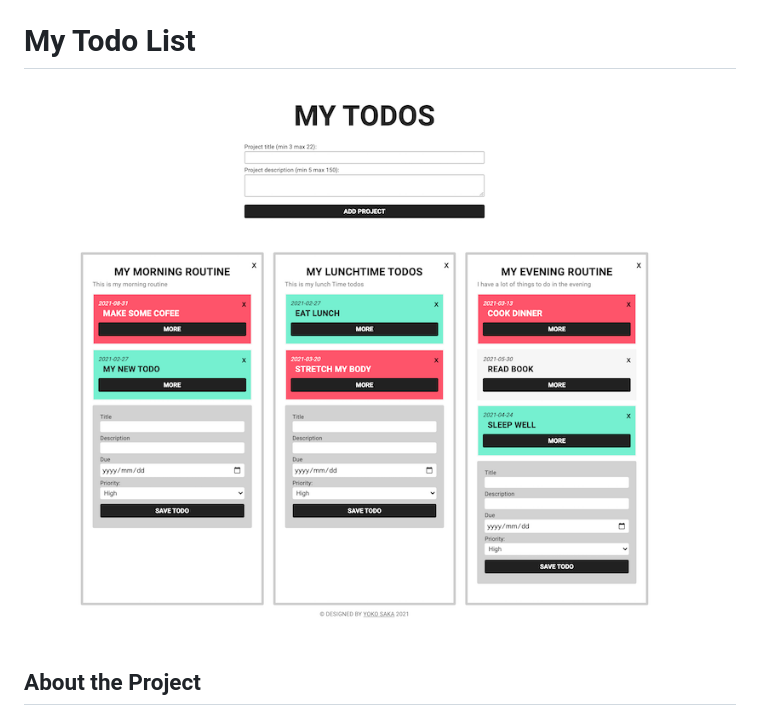
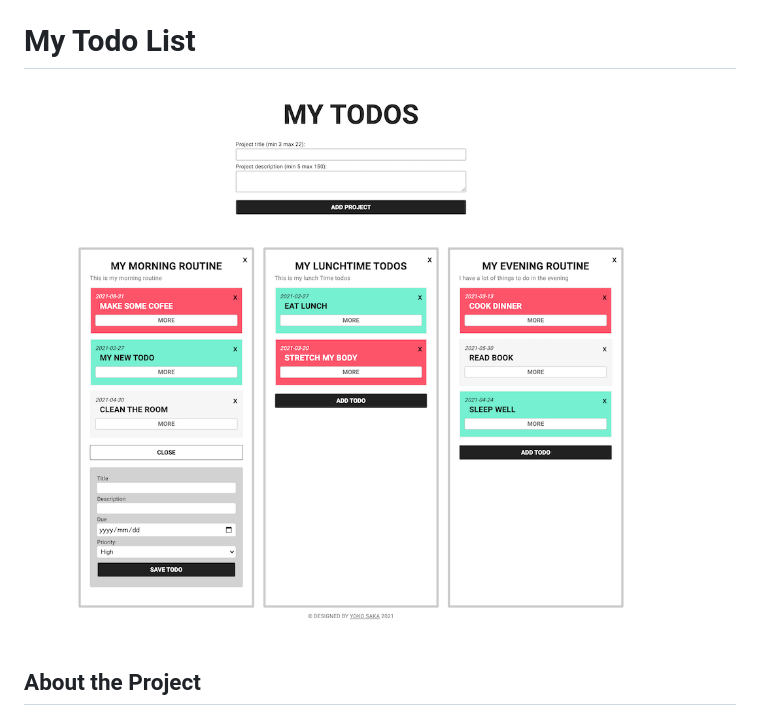
Before and after one commit to yoko-vicky/My-Todos, a Markdown page: README.md, the part around the change. Rendered like a GitHub page; pictures changed too: screenshot-n.png (added), screenshot.png (deleted).

```diff
--- a/README.md
+++ b/README.md
@@ -1,6 +1,6 @@
 ![](https://img.shields.io/badge/Microverse-blueviolet)
 # My Todo List
-![Top Page Screenshot](./screenshot.png)
+![Top Page Screenshot](./screenshot-n.png)
 
 ## About the Project
 
```
Also changed, not shown: 5 other files.
